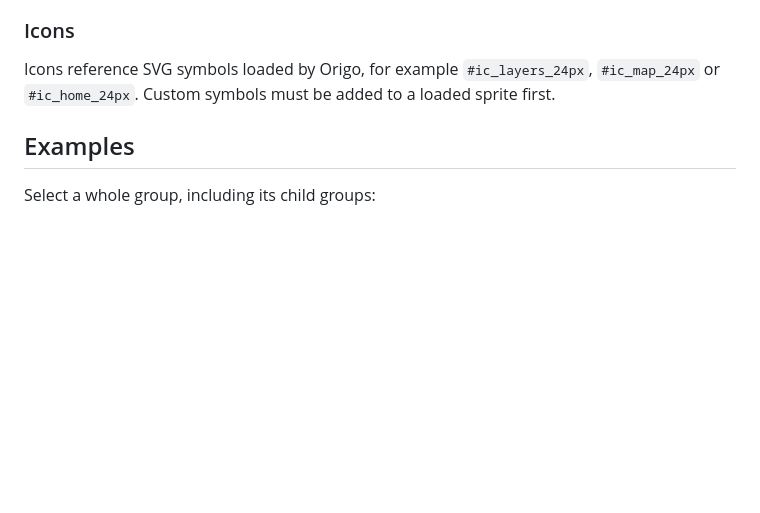
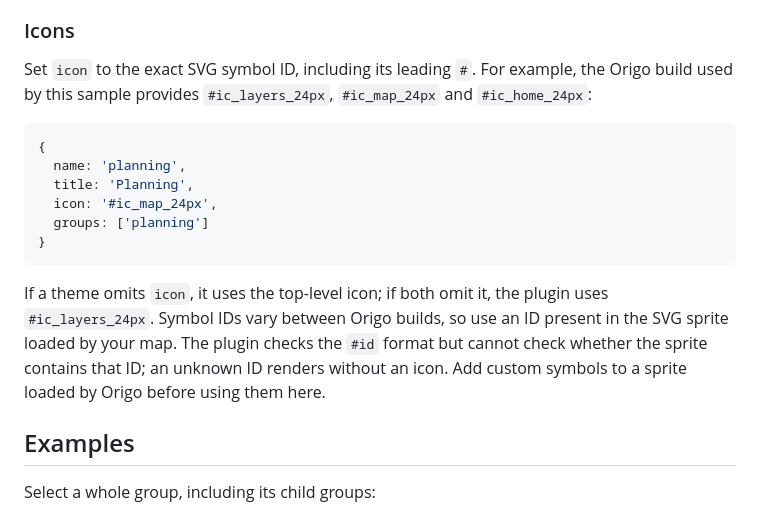
Before and after one commit to SkovdeGIS/origo-theme-selector-plugin, a Markdown page: README.md, the part around the change. GitHub-like rendering; blank space fills up the shorter version.

Commit message:
Update README with icon usage details
Clarified usage of icons in the documentation, including details on setting the icon ID and fallback behavior.

````diff
--- a/README.md
+++ b/README.md
@@ -114,9 +114,25 @@ all matches; pass a layer object to target one specific instance.
 
 ### Icons
 
-Icons reference SVG symbols loaded by Origo, for example `#ic_layers_24px`,
-`#ic_map_24px` or `#ic_home_24px`. Custom symbols must be added to a loaded
-sprite first.
+Set `icon` to the exact SVG symbol ID, including its leading `#`. For example,
+the Origo build used by this sample provides `#ic_layers_24px`, `#ic_map_24px`
+and `#ic_home_24px`:
+
+```js
+{
+  name: 'planning',
+  title: 'Planning',
+  icon: '#ic_map_24px',
+  groups: ['planning']
+}
+```
+
+If a theme omits `icon`, it uses the top-level icon; if both omit it, the
+plugin uses `#ic_layers_24px`. Symbol IDs vary between Origo builds, so use an
+ID present in the SVG sprite loaded by your map. The plugin checks the `#id`
+format but cannot check whether the sprite contains that ID; an unknown ID
+renders without an icon. Add custom symbols to a sprite loaded by Origo before
+using them here.
 
 ## Examples
 
````
